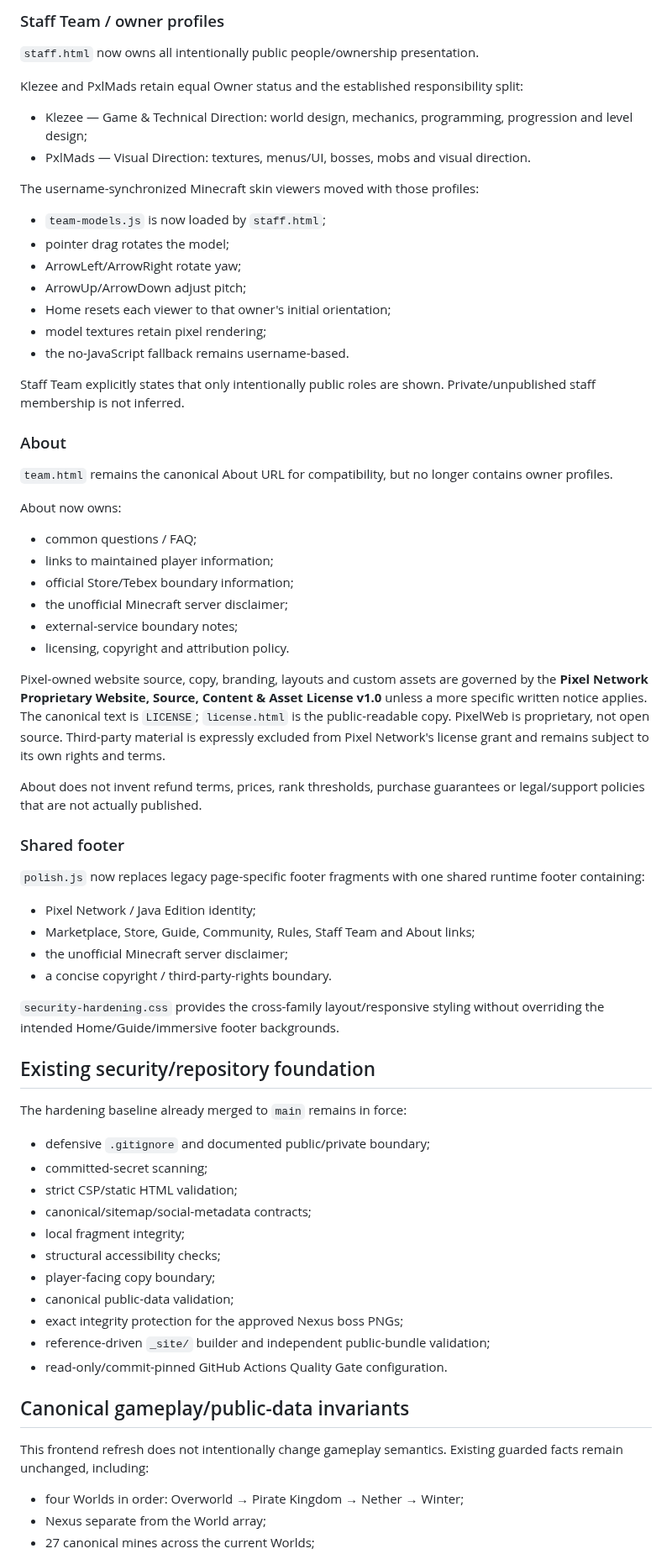
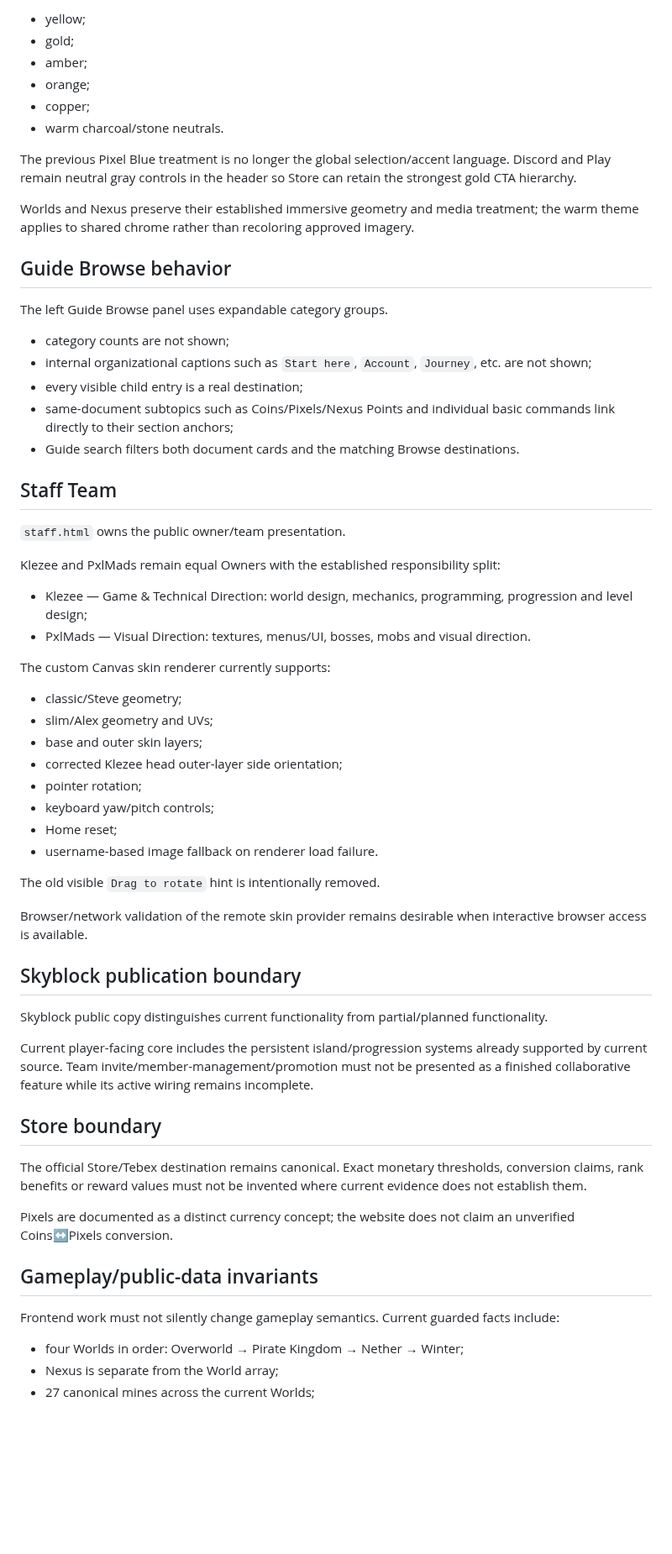
Before and after one commit to xKlezee/PixelWeb, a Markdown page: docs/IMPLEMENTATION-STATUS.md, the part around one of its changes. Shown at 84% size. Drawn GitHub-style; blank space fills up the shorter version.

Commit message:
Refresh PixelWeb implementation status

```diff
--- a/docs/IMPLEMENTATION-STATUS.md
+++ b/docs/IMPLEMENTATION-STATUS.md
@@ -58,73 +71,65 @@ The Forum is not an active PixelWeb product surface and `development.html` is no
 
-### Staff Team / owner profiles
+- yellow;
+- gold;
+- amber;
+- orange;
+- copper;
+- warm charcoal/stone neutrals.
 
-`staff.html` now owns all intentionally public people/ownership presentation.
+The previous Pixel Blue treatment is no longer the global selection/accent language. Discord and Play remain neutral gray controls in the header so Store can retain the strongest gold CTA hierarchy.
 
-Klezee and PxlMads retain equal Owner status and the established responsibility split:
+Worlds and Nexus preserve their established immersive geometry and media treatment; the warm theme applies to shared chrome rather than recoloring approved imagery.
+
+## Guide Browse behavior
+
+The left Guide Browse panel uses expandable category groups.
+
+- category counts are not shown;
+- internal organizational captions such as `Start here`, `Account`, `Journey`, etc. are not shown;
+- every visible child entry is a real destination;
+- same-document subtopics such as Coins/Pixels/Nexus Points and individual basic commands link directly to their section anchors;
+- Guide search filters both document cards and the matching Browse destinations.
+
+## Staff Team
+
+`staff.html` owns the public owner/team presentation.
+
+Klezee and PxlMads remain equal Owners with the established responsibility split:
 
 - Klezee — Game & Technical Direction: world design, mechanics, programming, progression and level design;
 - PxlMads — Visual Direction: textures, menus/UI, bosses, mobs and visual direction.
 
-The username-synchronized Minecraft skin viewers moved with those profiles:
+The custom Canvas skin renderer currently supports:
 
-- `team-models.js` is now loaded by `staff.html`;
-- pointer drag rotates the model;
-- ArrowLeft/ArrowRight rotate yaw;
-- ArrowUp/ArrowDown adjust pitch;
-- Home resets each viewer to that owner's initial orientation;
-- model textures retain pixel rendering;
-- the no-JavaScript fallback remains username-based.
+- classic/Steve geometry;
+- slim/Alex geometry and UVs;
+- base and outer skin layers;
+- corrected Klezee head outer-layer side orientation;
+- pointer rotation;
+- keyboard yaw/pitch controls;
+- Home reset;
+- username-based image fallback on renderer load failure.
 
-Staff Team explicitly states that only intentionally public roles are shown. Private/unpublished staff membership is not inferred.
+The old visible `Drag to rotate` hint is intentionally removed.
 
-### About
+Browser/network validation of the remote skin provider remains desirable when interactive browser access is available.
 
-`team.html` remains the canonical About URL for compatibility, but no longer contains owner profiles.
+## Skyblock publication boundary
 
-About now owns:
+Skyblock public copy distinguishes current functionality from partial/planned functionality.
 
-- common questions / FAQ;
-- links to maintained player information;
-- official Store/Tebex boundary information;
-- the unofficial Minecraft server disclaimer;
-- external-service boundary notes;
-- licensing, copyright and attribution policy.
+Current player-facing core includes the persistent island/progression systems already supported by current source. Team invite/member-management/promotion must not be presented as a finished collaborative feature while its active wiring remains incomplete.
 
-Pixel-owned website source, copy, branding, layouts and custom assets are governed by the **Pixel Network Proprietary Website, Source, Content & Asset License v1.0** unless a more specific written notice applies. The canonical text is `LICENSE`; `license.html` is the public-readable copy. PixelWeb is proprietary, not open source. Third-party material is expressly excluded from Pixel Network's license grant and remains subject to its own rights and terms.
+## Store boundary
 
-About does not invent refund terms, prices, rank thresholds, purchase guarantees or legal/support policies that are not actually published.
+The official Store/Tebex destination remains canonical. Exact monetary thresholds, conversion claims, rank benefits or reward values must not be invented where current evidence does not establish them.
 
-### Shared footer
+Pixels are documented as a distinct currency concept; the website does not claim an unverified Coins↔Pixels conversion.
 
-`polish.js` now replaces legacy page-specific footer fragments with one shared runtime footer containing:
+## Gameplay/public-data invariants
 
-- Pixel Network / Java Edition identity;
-- Marketplace, Store, Guide, Community, Rules, Staff Team and About links;
-- the unofficial Minecraft server disclaimer;
-- a concise copyright / third-party-rights boundary.
-
-`security-hardening.css` provides the cross-family layout/responsive styling without overriding the intended Home/Guide/immersive footer backgrounds.
-
-## Existing security/repository foundation
-
-The hardening baseline already merged to `main` remains in force:
-
-- defensive `.gitignore` and documented public/private boundary;
-- committed-secret scanning;
-- strict CSP/static HTML validation;
-- canonical/sitemap/social-metadata contracts;
-- local fragment integrity;
-- structural accessibility checks;
-- player-facing copy boundary;
-- canonical public-data validation;
-- exact integrity protection for the approved Nexus boss PNGs;
-- reference-driven `_site/` builder and independent public-bundle validation;
-- read-only/commit-pinned GitHub Actions Quality Gate configuration.
-
-## Canonical gameplay/public-data invariants
-
-This frontend refresh does not intentionally change gameplay semantics. Existing guarded facts remain unchanged, including:
+Frontend work must not silently change gameplay semantics. Current guarded facts include:
 
 - four Worlds in order: Overworld → Pirate Kingdom → Nether → Winter;
-- Nexus separate from the World array;
+- Nexus is separate from the World array;
 - 27 canonical mines across the current Worlds;
```
Also changed, not shown: other parts of docs/IMPLEMENTATION-STATUS.md (+83 -82 lines).
